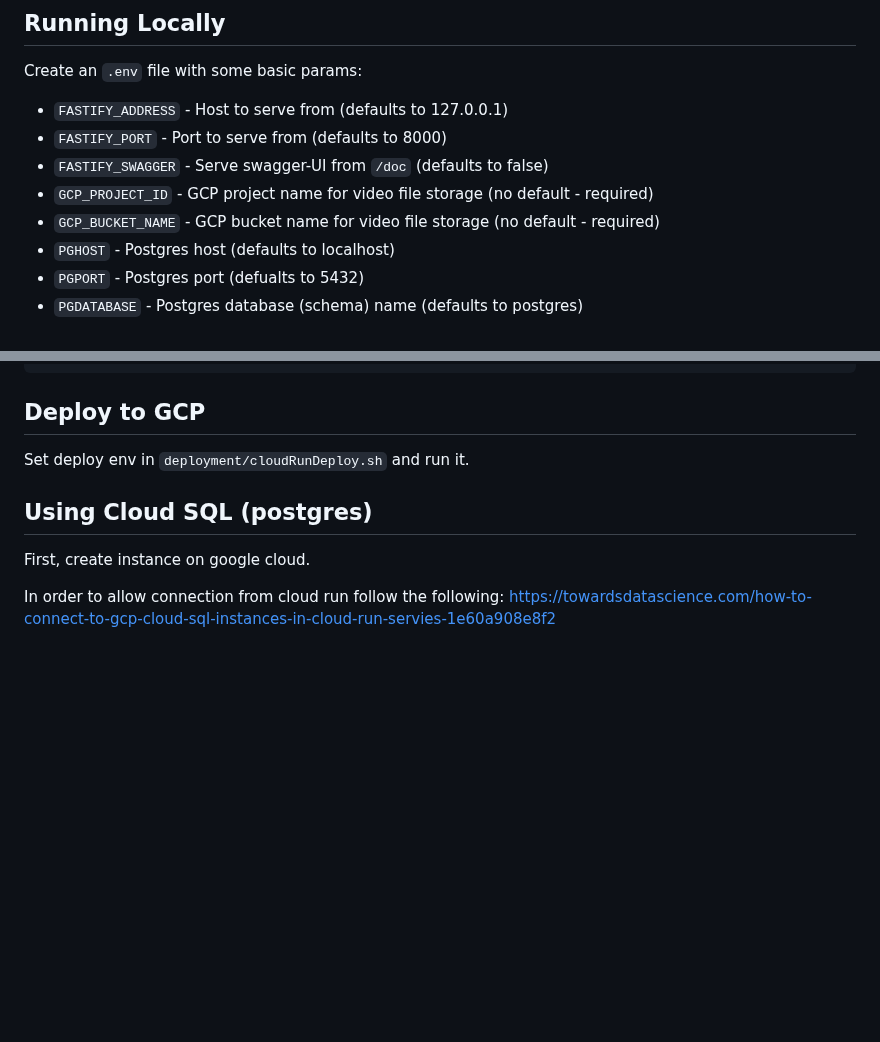
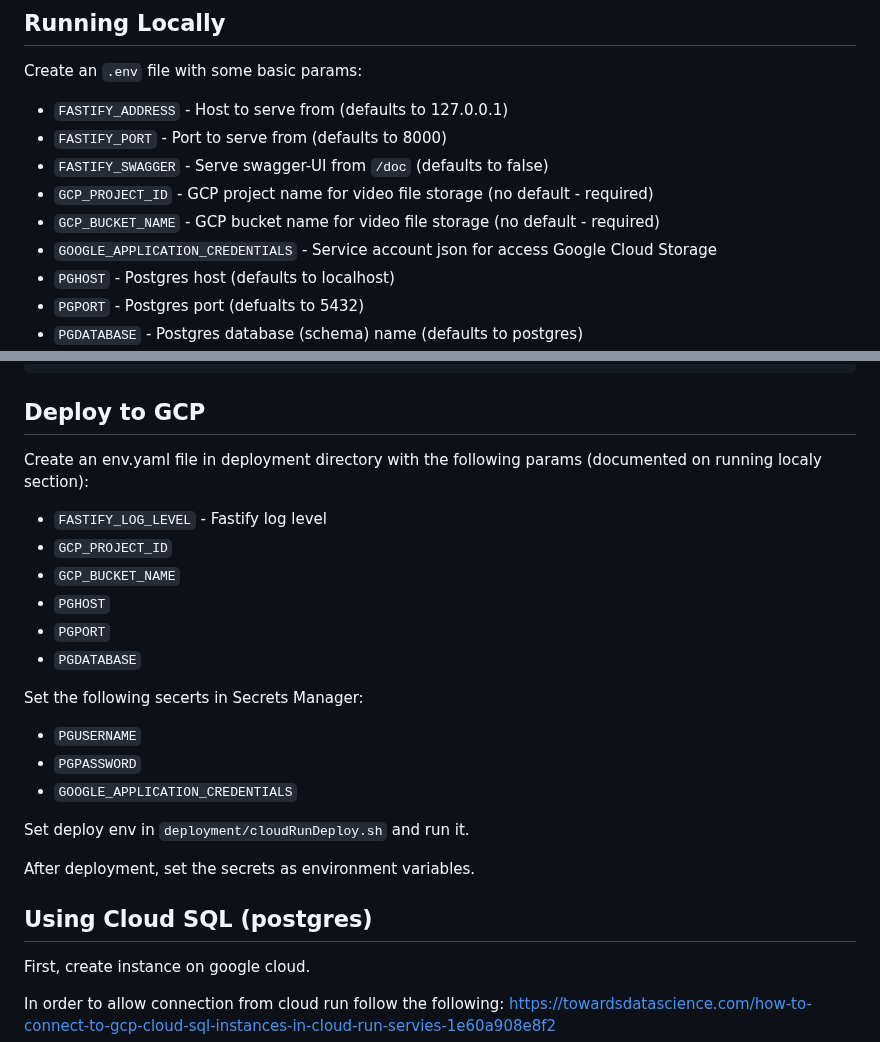
Before and after one commit to deweb-io/videbate, a Markdown page: README.md, 2 parts joined by grey strips. Rendered like a GitHub page; blank space fills up the shorter version.

````diff
--- a/README.md
+++ b/README.md
@@ -40,6 +40,7 @@ Create an `.env` file with some basic params:
 * `FASTIFY_SWAGGER`  - Serve swagger-UI from `/doc` (defaults to false)
 * `GCP_PROJECT_ID`   - GCP project name for video file storage (no default - required)
 * `GCP_BUCKET_NAME`  - GCP bucket name for video file storage (no default - required)
+* `GOOGLE_APPLICATION_CREDENTIALS` - Service account json for access Google Cloud Storage
 * `PGHOST`           - Postgres host (defaults to localhost)
 * `PGPORT`           - Postgres port (defualts to 5432)
 * `PGDATABASE`       - Postgres database (schema) name (defaults to postgres)
@@ -58,7 +59,23 @@ npm run dev         # Run the Web server in debug mode (auto reload and swagger
 ```
 
 ## Deploy to GCP
+
+Create an env.yaml file in deployment directory with the following params (documented on running localy section):
+* `FASTIFY_LOG_LEVEL` - Fastify log level
+* `GCP_PROJECT_ID`
+* `GCP_BUCKET_NAME`
+* `PGHOST`
+* `PGPORT`
+* `PGDATABASE`
+
+Set the following secerts in Secrets Manager:
+* `PGUSERNAME`
+* `PGPASSWORD`
+* `GOOGLE_APPLICATION_CREDENTIALS`
+
 Set deploy env in `deployment/cloudRunDeploy.sh` and run it.
+
+After deployment, set the secrets as environment variables.
 
 ## Using Cloud SQL (postgres)
 First, create instance on google cloud.
````
